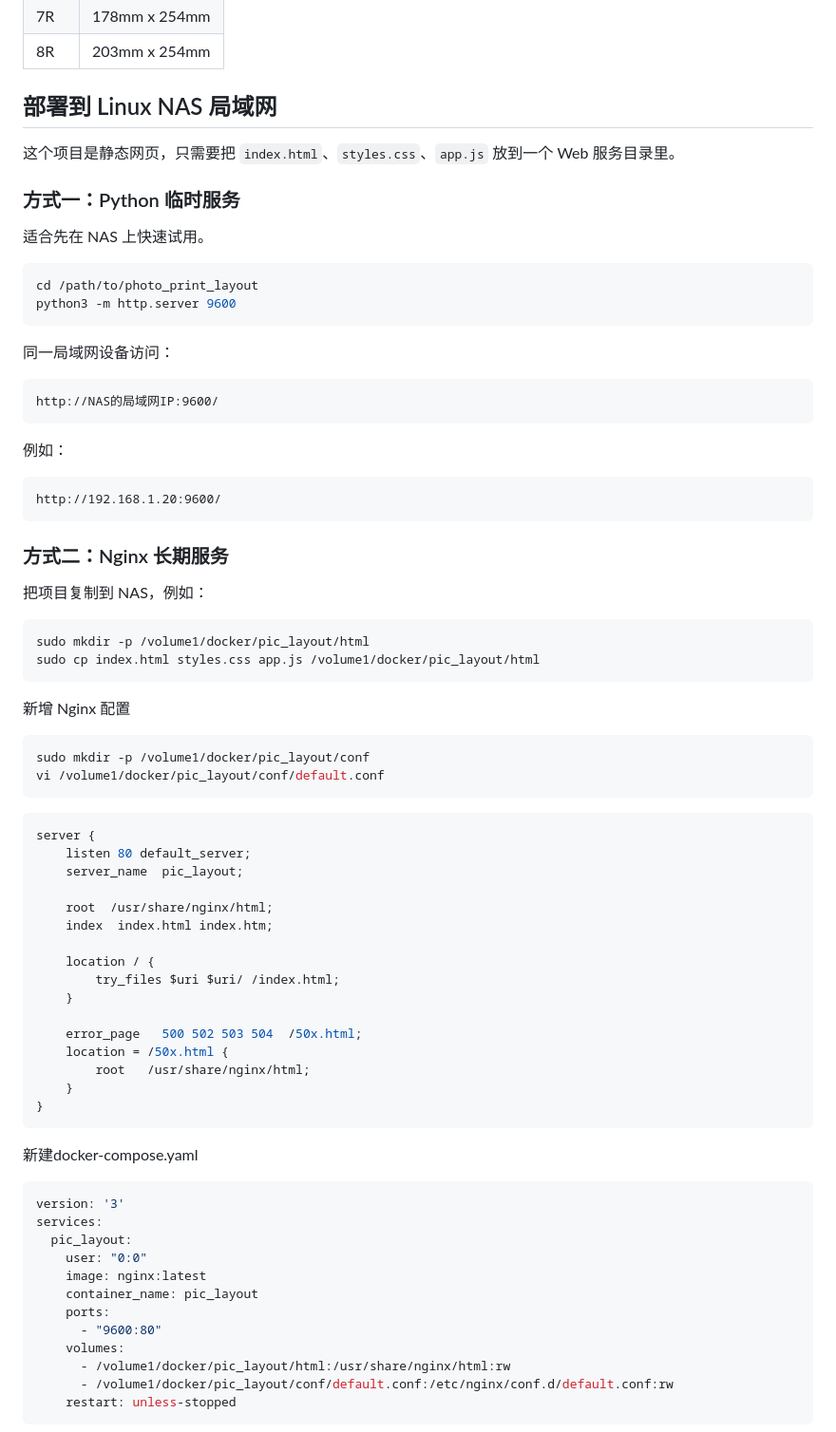
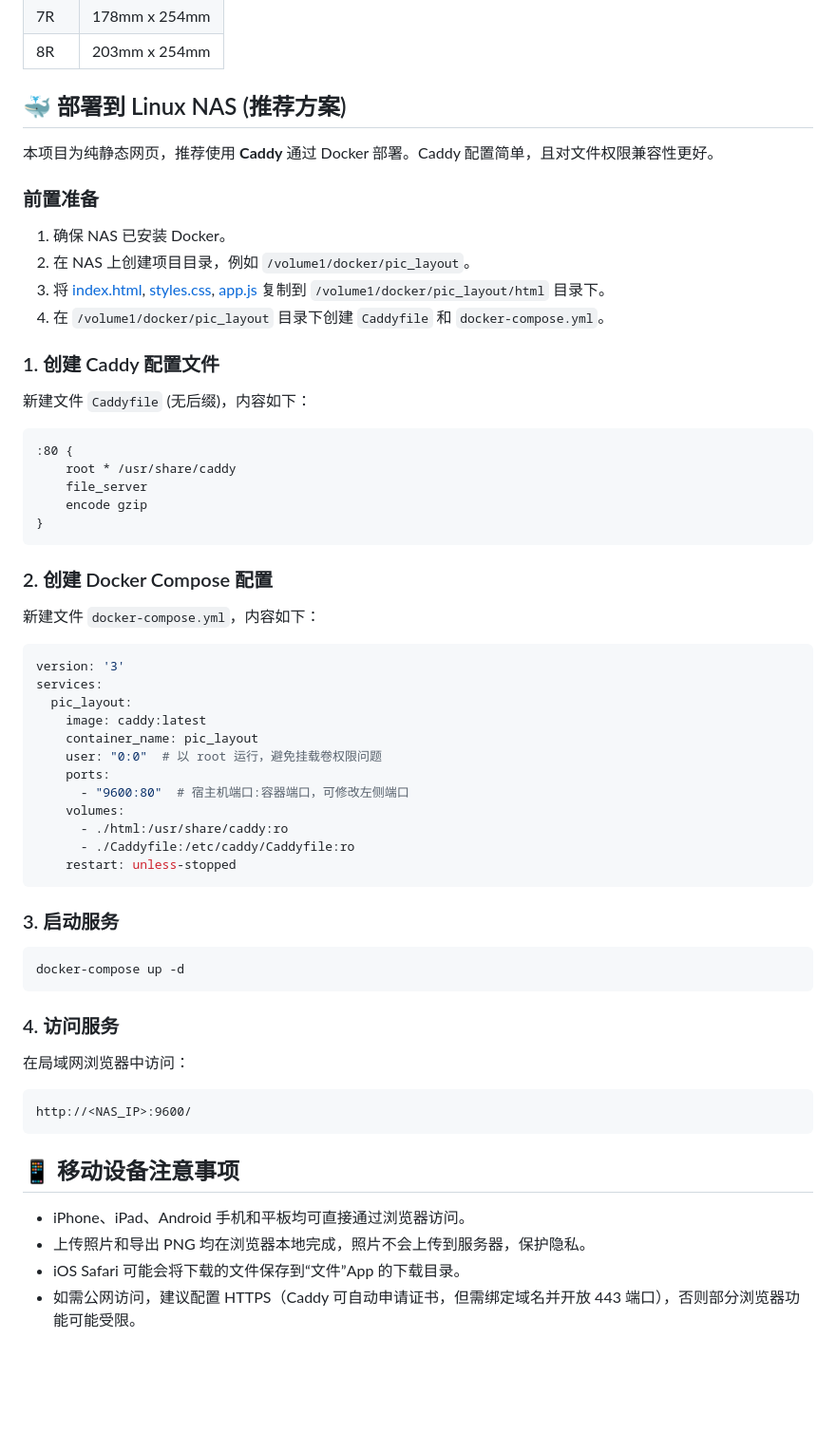
Before and after one commit to OrangeCrazy/OrangeCrazy.github.io, a Markdown page: README.md, the part around one of its changes. Shown at 95% size. Drawn GitHub-style; blank space fills up the shorter version.

````diff
--- a/README.md
+++ b/README.md
@@ -50,79 +50,63 @@
 | 7R | 178mm x 254mm |
 | 8R | 203mm x 254mm |
 
-## 部署到 Linux NAS 局域网
+## 🐳 部署到 Linux NAS (推荐方案)
 
-这个项目是静态网页，只需要把 `index.html`、`styles.css`、`app.js` 放到一个 Web 服务目录里。
+本项目为纯静态网页，推荐使用 **Caddy** 通过 Docker 部署。Caddy 配置简单，且对文件权限兼容性更好。
 
-### 方式一：Python 临时服务
+### 前置准备
 
-适合先在 NAS 上快速试用。
+1. 确保 NAS 已安装 Docker。
+2. 在 NAS 上创建项目目录，例如 `/volume1/docker/pic_layout`。
+3. 将 [index.html](index.html), [styles.css](styles.css), [app.js](app.js) 复制到 `/volume1/docker/pic_layout/html` 目录下。
+4. 在 `/volume1/docker/pic_layout` 目录下创建 `Caddyfile` 和 `docker-compose.yml`。
 
-```bash
-cd /path/to/photo_print_layout
-python3 -m http.server 9600
-```
+### 1. 创建 Caddy 配置文件
 
-同一局域网设备访问：
+新建文件 `Caddyfile` (无后缀)，内容如下：
 
-```text
-http://NAS的局域网IP:9600/
-```
-
-例如：
-
-```text
-http://192.168.1.20:9600/
-```
-
-### 方式二：Nginx 长期服务
-
-把项目复制到 NAS，例如：
-
-```bash
-sudo mkdir -p /volume1/docker/pic_layout/html
-sudo cp index.html styles.css app.js /volume1/docker/pic_layout/html
-```
-
-新增 Nginx 配置
-```bash
-sudo mkdir -p /volume1/docker/pic_layout/conf
-vi /volume1/docker/pic_layout/conf/default.conf
-```
-
-```nginx
-server {
-    listen 80 default_server;
-    server_name  pic_layout;
-
-    root  /usr/share/nginx/html;
-    index  index.html index.htm;
-
-    location / {
-        try_files $uri $uri/ /index.html;
-    }
-
-    error_page   500 502 503 504  /50x.html;
-    location = /50x.html {
-        root   /usr/share/nginx/html;
-    }
+```caddy
+:80 {
+    root * /usr/share/caddy
+    file_server
+    encode gzip
 }
 ```
 
-新建docker-compose.yaml
+### 2. 创建 Docker Compose 配置
+新建文件 `docker-compose.yml`，内容如下：
+
 ```yaml
 version: '3'
 services:
   pic_layout:
-    user: "0:0"
-    image: nginx:latest
+    image: caddy:latest
     container_name: pic_layout
+    user: "0:0"  # 以 root 运行，避免挂载卷权限问题
     ports:
-      - "9600:80"
+      - "9600:80"  # 宿主机端口:容器端口，可修改左侧端口
     volumes:
-      - /volume1/docker/pic_layout/html:/usr/share/nginx/html:rw
-      - /volume1/docker/pic_layout/conf/default.conf:/etc/nginx/conf.d/default.conf:rw
+      - ./html:/usr/share/caddy:ro
+      - ./Caddyfile:/etc/caddy/Caddyfile:ro
     restart: unless-stopped
 ```
+### 3. 启动服务
+
+```bash
+docker-compose up -d
+```
+
+### 4. 访问服务
+在局域网浏览器中访问：
+
+```text
+http://<NAS_IP>:9600/
+```
+
+## 📱 移动设备注意事项
+- iPhone、iPad、Android 手机和平板均可直接通过浏览器访问。
+- 上传照片和导出 PNG 均在浏览器本地完成，照片不会上传到服务器，保护隐私。
+- iOS Safari 可能会将下载的文件保存到“文件”App 的下载目录。
+- 如需公网访问，建议配置 HTTPS（Caddy 可自动申请证书，但需绑定域名并开放 443 端口），否则部分浏览器功能可能受限。
 
 
````
Also changed, not shown: other parts of README.md (+36 -61 lines).
